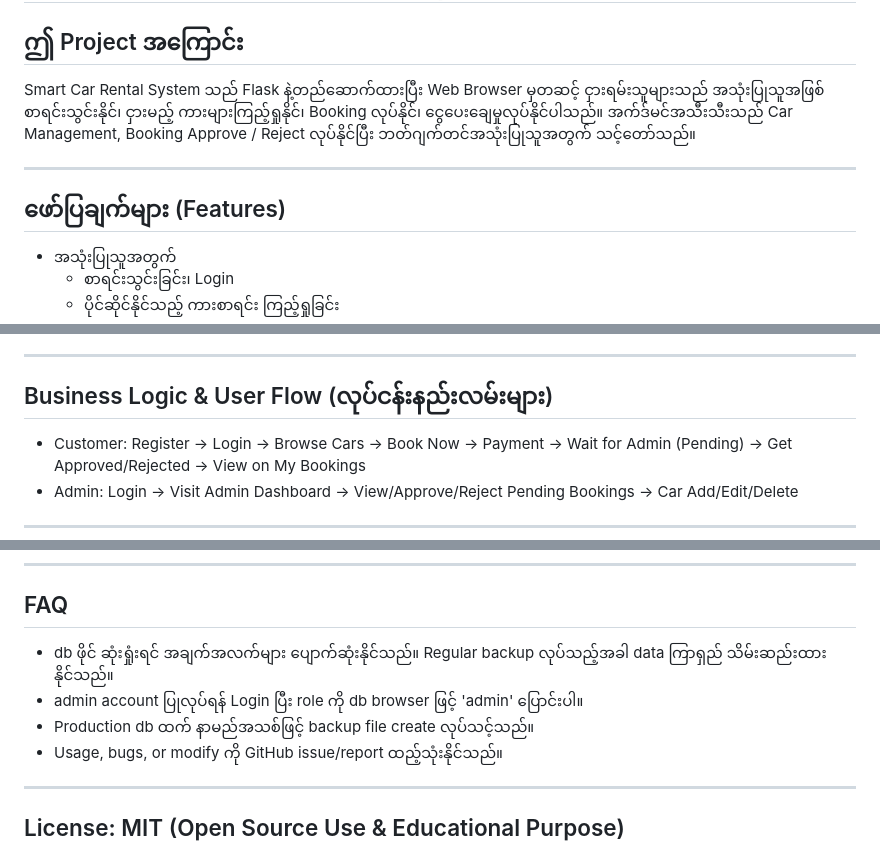
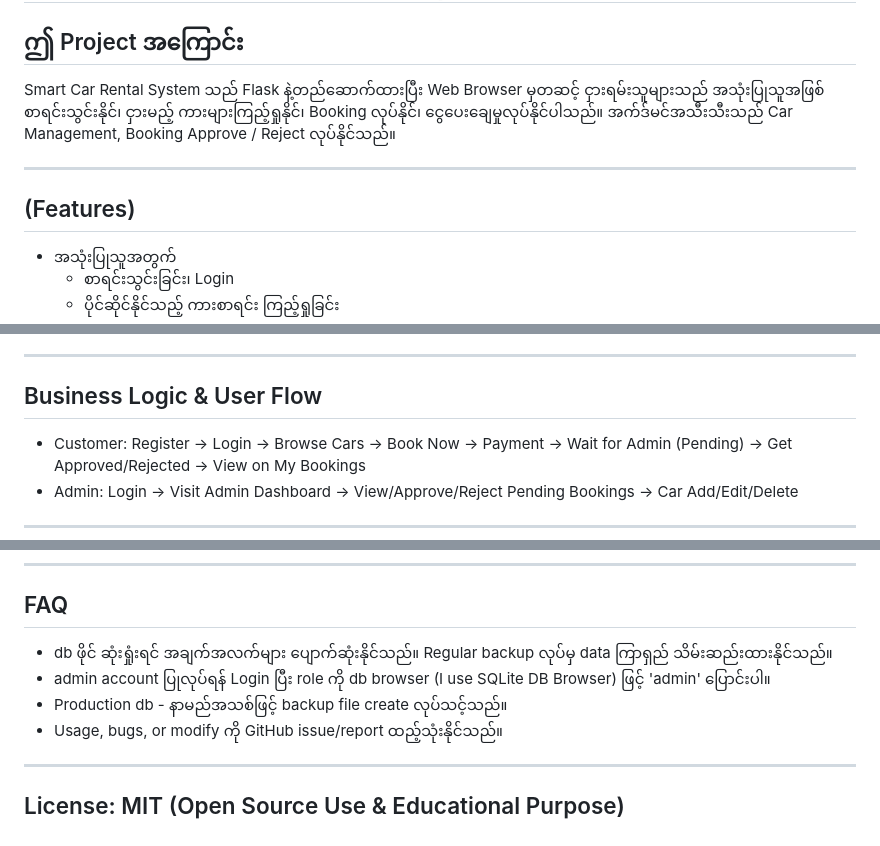
Before and after one commit to nyan-dev/smart-car-rental-system, a Markdown page: README.md, 3 parts joined by grey strips. Drawn GitHub-style.

Commit message:
Update README.md with burmese translation

```diff
--- a/README.md
+++ b/README.md
@@ -187,11 +187,11 @@ MIT License (see LICENSE file)
 
 ## ဤ Project အကြောင်း
 
-Smart Car Rental System သည် Flask နဲ့တည်ဆောက်ထားပြီး Web Browser မှတဆင့် ငှားရမ်းသူများသည် အသုံးပြုသူအဖြစ် စာရင်းသွင်းနိုင်၊ ငှားမည့် ကားများကြည့်ရှုနိုင်၊ Booking လုပ်နိုင်၊ ငွေပေးချေမှုလုပ်နိုင်ပါသည်။ အက်ဒ်မင်အသီးသီးသည် Car Management, Booking Approve / Reject လုပ်နိုင်ပြီး ဘတ်ဂျက်တင်အသုံးပြုသူအတွက် သင့်တော်သည်။
+Smart Car Rental System သည် Flask နဲ့တည်ဆောက်ထားပြီး Web Browser မှတဆင့် ငှားရမ်းသူများသည် အသုံးပြုသူအဖြစ် စာရင်းသွင်းနိုင်၊ ငှားမည့် ကားများကြည့်ရှုနိုင်၊ Booking လုပ်နိုင်၊ ငွေပေးချေမှုလုပ်နိုင်ပါသည်။ အက်ဒ်မင်အသီးသီးသည် Car Management, Booking Approve / Reject လုပ်နိုင်သည်။
 
 ***
 
-## ဖော်ပြချက်များ (Features)
+## (Features)
 
 - အသုံးပြုသူအတွက်
    - စာရင်းသွင်းခြင်း၊ Login
@@ -207,7 +207,7 @@ Smart Car Rental System သည် Flask နဲ့တည်ဆောက်ထာ
 
 ***
 
-## Business Logic & User Flow (လုပ်ငန်းနည်းလမ်းများ)
+## Business Logic & User Flow
 
 - Customer: Register → Login → Browse Cars → Book Now → Payment → Wait for Admin (Pending) → Get Approved/Rejected → View on My Bookings
 - Admin: Login → Visit Admin Dashboard → View/Approve/Reject Pending Bookings → Car Add/Edit/Delete
@@ -257,9 +257,9 @@ Initial Sample Cars, Admin Demo & User Roles များ admin panel တွင
 
 ## FAQ
 
-- db ဖိုင် ဆုံးရှုံးရင် အချက်အလက်များ ပျောက်ဆုံးနိုင်သည်။ Regular backup လုပ်သည့်အခါ data ကြာရှည် သိမ်းဆည်းထားနိုင်သည်။
-- admin account ပြုလုပ်ရန် Login ပြီး role ကို db browser ဖြင့် 'admin' ပြောင်းပါ။
-- Production db ထက် နာမည်အသစ်ဖြင့် backup file create လုပ်သင့်သည်။
+- db ဖိုင် ဆုံးရှုံးရင် အချက်အလက်များ ပျောက်ဆုံးနိုင်သည်။ Regular backup လုပ်မှ data ကြာရှည် သိမ်းဆည်းထားနိုင်သည်။
+- admin account ပြုလုပ်ရန် Login ပြီး role ကို db browser (I use SQLite DB Browser) ဖြင့် 'admin' ပြောင်းပါ။
+- Production db - နာမည်အသစ်ဖြင့် backup file create လုပ်သင့်သည်။
 - Usage, bugs, or modify ကို GitHub issue/report ထည့်သုံးနိုင်သည်။
 
 ***
```
